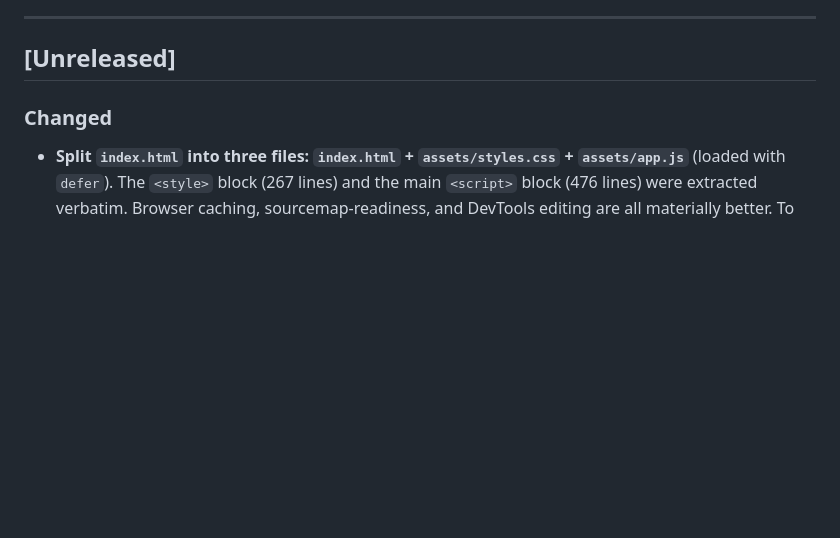
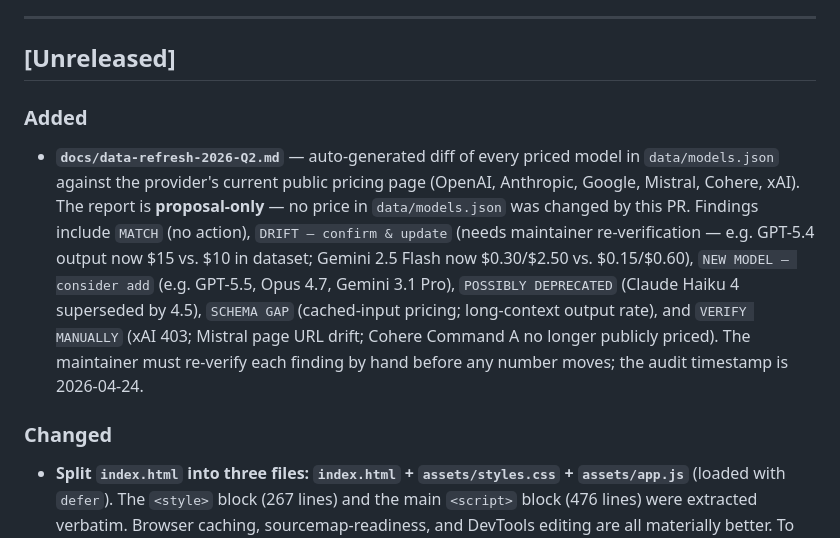
Before and after one commit to SamoTech/ai-model-router, a Markdown page: CHANGELOG.md, the part around the change. Rendered like a GitHub page; blank space fills up the shorter version.

```diff
--- a/CHANGELOG.md
+++ b/CHANGELOG.md
@@ -8,6 +8,9 @@ and this project adheres to [Semantic Versioning](https://semver.org/spec/v2.0.0
 ---
 
 ## [Unreleased]
+
+### Added
+- **`docs/data-refresh-2026-Q2.md`** — auto-generated diff of every priced model in `data/models.json` against the provider's current public pricing page (OpenAI, Anthropic, Google, Mistral, Cohere, xAI). The report is **proposal-only** — no price in `data/models.json` was changed by this PR. Findings include `MATCH` (no action), `DRIFT — confirm & update` (needs maintainer re-verification — e.g. GPT-5.4 output now $15 vs. $10 in dataset; Gemini 2.5 Flash now $0.30/$2.50 vs. $0.15/$0.60), `NEW MODEL — consider add` (e.g. GPT-5.5, Opus 4.7, Gemini 3.1 Pro), `POSSIBLY DEPRECATED` (Claude Haiku 4 superseded by 4.5), `SCHEMA GAP` (cached-input pricing; long-context output rate), and `VERIFY MANUALLY` (xAI 403; Mistral page URL drift; Cohere Command A no longer publicly priced). The maintainer must re-verify each finding by hand before any number moves; the audit timestamp is 2026-04-24.
 
 ### Changed
 - **Split `index.html` into three files: `index.html` + `assets/styles.css` + `assets/app.js`** (loaded with `defer`). The `<style>` block (267 lines) and the main `<script>` block (476 lines) were extracted verbatim. Browser caching, sourcemap-readiness, and DevTools editing are all materially better. To prevent a flash-of-unstyled-theme on cold load, a tiny ~340-byte inline `<script>` in `<head>` synchronously reads the stored theme and applies `data-theme` on `<html>` before paint; the rest of the theme code lives in `app.js`.
```
Also changed, not shown: RESEARCH.md (+2 -0 lines), docs/data-refresh-2026-Q2.md (added, +158 -0 lines).
